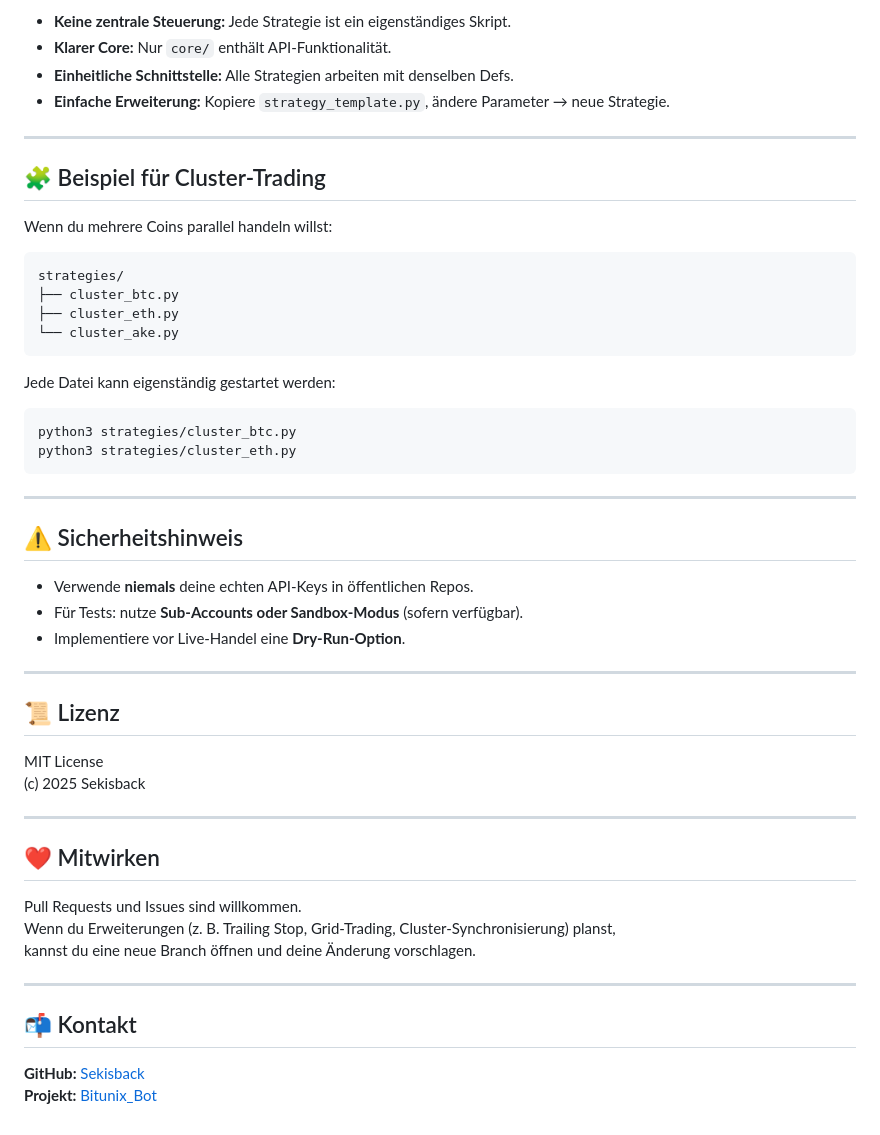
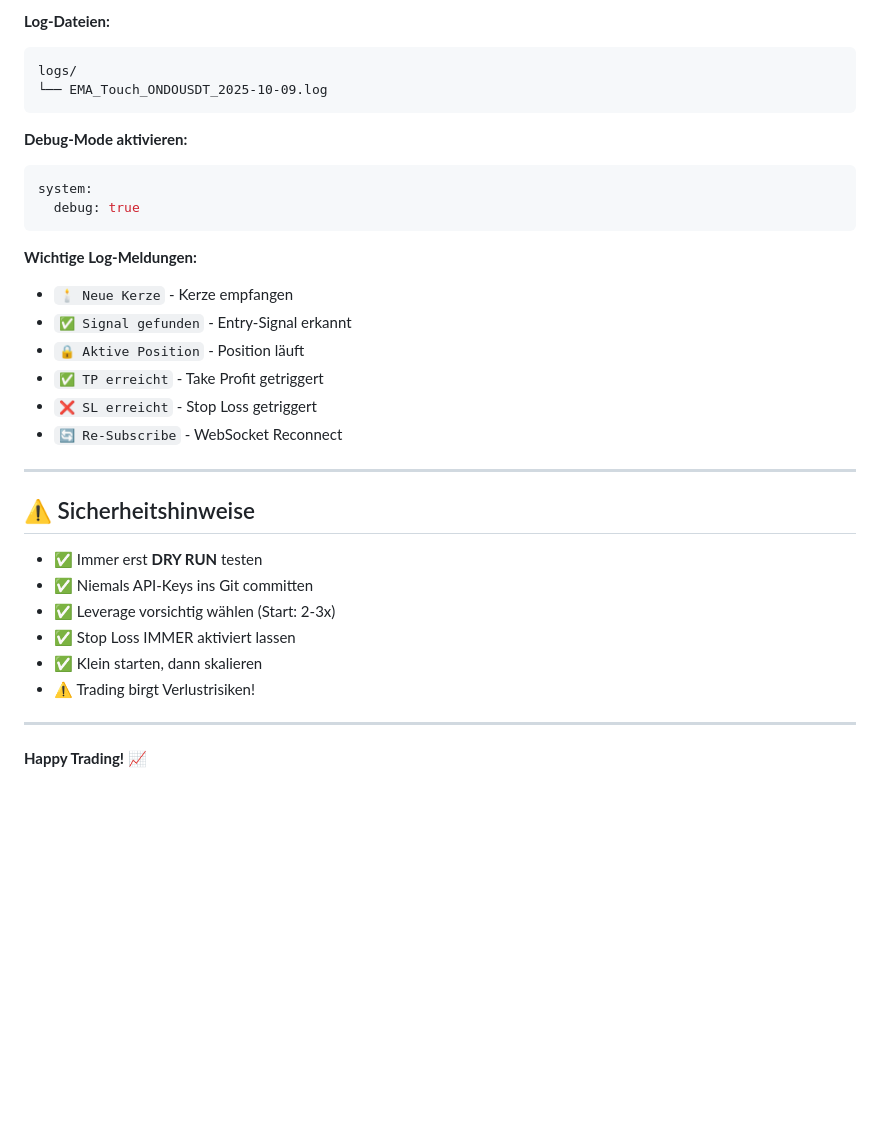
Before and after one commit to Sekisback/Bitunix_Bot, a Markdown page: README.md, the part around one of its changes. Drawn GitHub-style; blank space fills up the shorter version.

````diff
--- a/README.md
+++ b/README.md
@@ -122,54 +243,35 @@ python3 strategies/test_limitbuy.py
 
-- **Keine zentrale Steuerung:** Jede Strategie ist ein eigenständiges Skript.
-- **Klarer Core:** Nur `core/` enthält API-Funktionalität.
-- **Einheitliche Schnittstelle:** Alle Strategien arbeiten mit denselben Defs.
-- **Einfache Erweiterung:** Kopiere `strategy_template.py`, ändere Parameter → neue Strategie.
+**Log-Dateien:**
+```
+logs/
+└── EMA_Touch_ONDOUSDT_2025-10-09.log
+```
+
+**Debug-Mode aktivieren:**
+```yaml
+system:
+  debug: true
+```
+
+**Wichtige Log-Meldungen:**
+- `🕯️ Neue Kerze` - Kerze empfangen
+- `✅ Signal gefunden` - Entry-Signal erkannt
+- `🔒 Aktive Position` - Position läuft
+- `✅ TP erreicht` - Take Profit getriggert
+- `❌ SL erreicht` - Stop Loss getriggert
+- `🔄 Re-Subscribe` - WebSocket Reconnect
 
 ---
 
-## 🧩 Beispiel für Cluster-Trading
+## ⚠️ Sicherheitshinweise
 
-Wenn du mehrere Coins parallel handeln willst:
-
-```
-strategies/
-├── cluster_btc.py
-├── cluster_eth.py
-└── cluster_ake.py
-```
-
-Jede Datei kann eigenständig gestartet werden:
-```bash
-python3 strategies/cluster_btc.py
-python3 strategies/cluster_eth.py
-```
+- ✅ Immer erst **DRY RUN** testen
+- ✅ Niemals API-Keys ins Git committen
+- ✅ Leverage vorsichtig wählen (Start: 2-3x)
+- ✅ Stop Loss IMMER aktiviert lassen
+- ✅ Klein starten, dann skalieren
+- ⚠️ Trading birgt Verlustrisiken!
 
 ---
 
-## ⚠️ Sicherheitshinweis
-
-- Verwende **niemals** deine echten API-Keys in öffentlichen Repos.
-- Für Tests: nutze **Sub-Accounts oder Sandbox-Modus** (sofern verfügbar).
-- Implementiere vor Live-Handel eine **Dry-Run-Option**.
-
----
-
-## 📜 Lizenz
-
-MIT License
-(c) 2025 Sekisback
-
----
-
-## ❤️ Mitwirken
-
-Pull Requests und Issues sind willkommen.
-Wenn du Erweiterungen (z. B. Trailing Stop, Grid-Trading, Cluster-Synchronisierung) planst,
-kannst du eine neue Branch öffnen und deine Änderung vorschlagen.
-
----
-
-## 📬 Kontakt
-
-**GitHub:** [Sekisback](https://github.com/Sekisback)
-**Projekt:** [Bitunix_Bot](https://github.com/Sekisback/Bitunix_Bot)
+**Happy Trading!** 📈
````
Also changed, not shown: other parts of README.md (+180 -59 lines).
